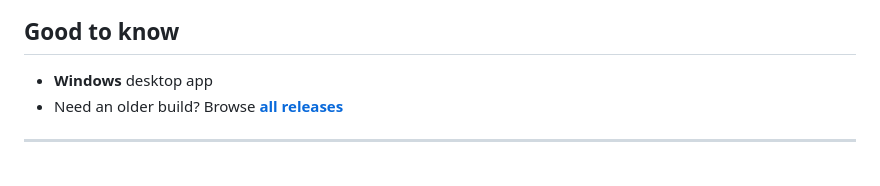
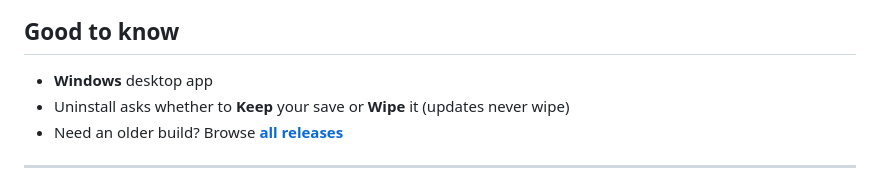
Before and after one commit to mjedit100-cmyk/anime-gacha-online, a Markdown page: README.md, the part around the change. GitHub-like rendering.

Commit message:
Note uninstall Keep vs Wipe on the download page.
Co-authored-by: Cursor <cursoragent@cursor.com>

```diff
--- a/README.md
+++ b/README.md
@@ -82,6 +82,7 @@ The desktop client checks this releases page for `latest.yml` + the Setup packag
 ## Good to know
 
 - **Windows** desktop app
+- Uninstall asks whether to **Keep** your save or **Wipe** it (updates never wipe)
 - Need an older build? Browse **[all releases](https://github.com/mjedit100-cmyk/anime-gacha-online/releases)**
 
 ---
```
